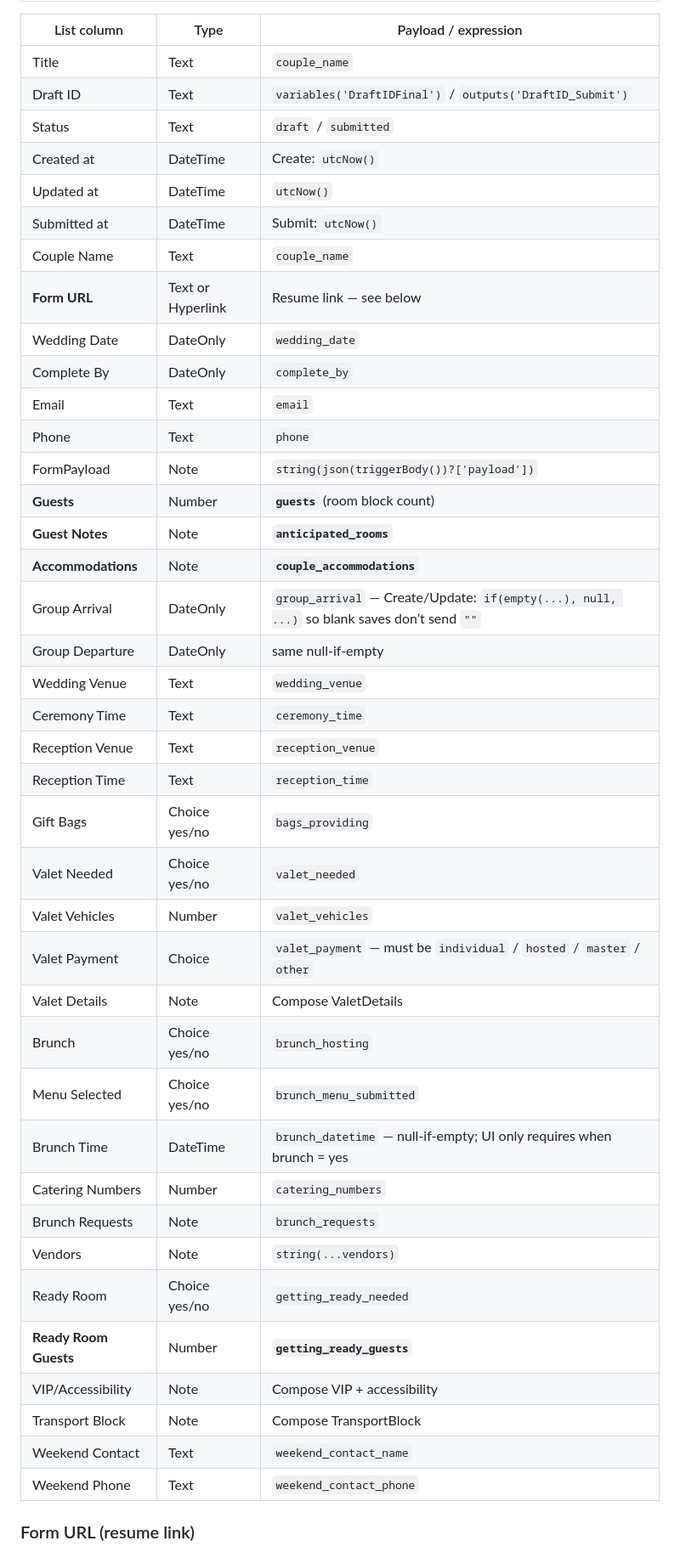
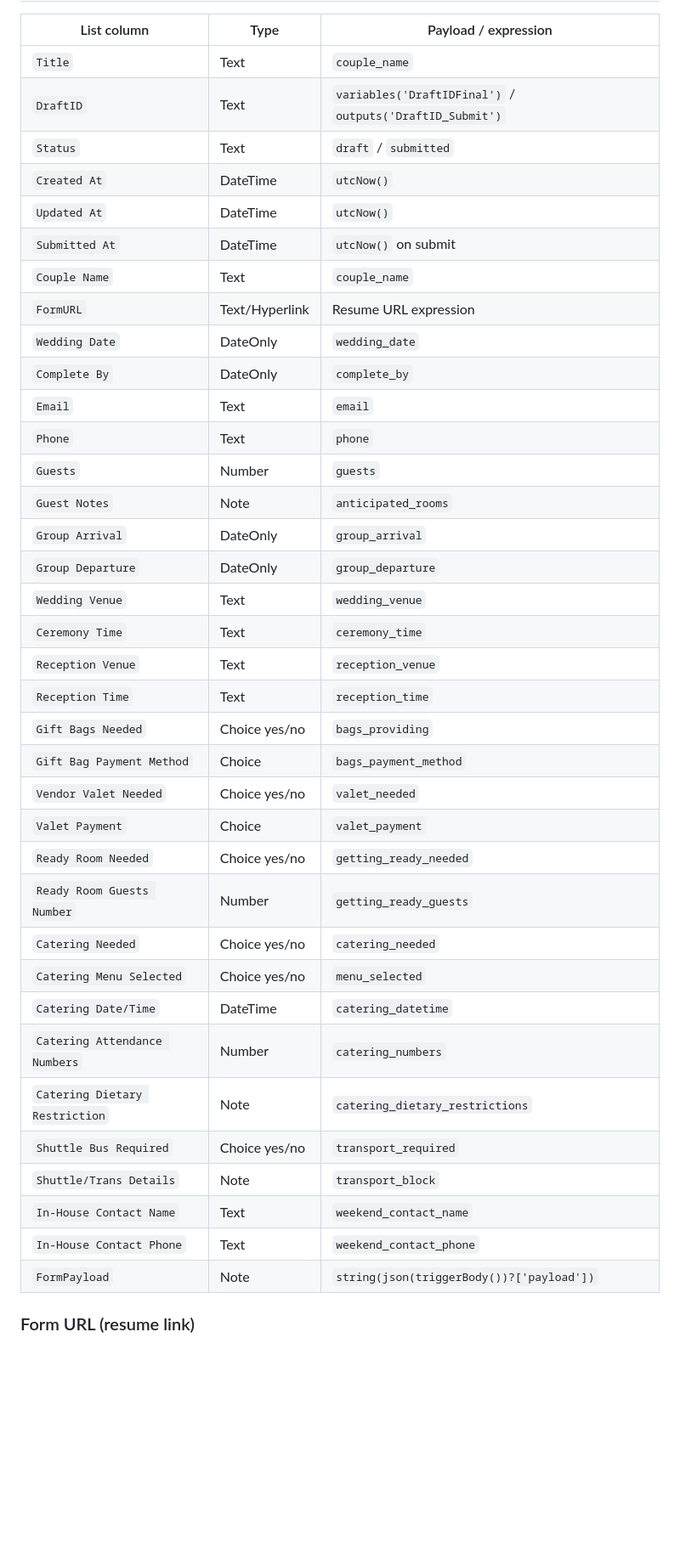
Before and after one commit to Dhylinda88/wedding-room-block-form, a Markdown page: power-automate/FIELD-MAP.md, the part around one of its changes. Shown at 85% size. Drawn GitHub-style; blank space fills up the shorter version.

Commit message:
Sync field map to backup CSV headers

```diff
--- a/power-automate/FIELD-MAP.md
+++ b/power-automate/FIELD-MAP.md
@@ -28,45 +69,42 @@ Important: if a SharePoint column was previously labeled **Brunch Attendance**,
 
 | List column | Type | Payload / expression |
 |-------------|------|----------------------|
-| Title | Text | `couple_name` |
-| Draft ID | Text | `variables('DraftIDFinal')` / `outputs('DraftID_Submit')` |
-| Status | Text | `draft` / `submitted` |
-| Created at | DateTime | Create: `utcNow()` |
-| Updated at | DateTime | `utcNow()` |
-| Submitted at | DateTime | Submit: `utcNow()` |
-| Couple Name | Text | `couple_name` |
-| **Form URL** | Text or Hyperlink | Resume link — see below |
-| Wedding Date | DateOnly | `wedding_date` |
-| Complete By | DateOnly | `complete_by` |
-| Email | Text | `email` |
-| Phone | Text | `phone` |
-| FormPayload | Note | `string(json(triggerBody())?['payload'])` |
-| **Guests** | Number | **`guests`** (room block count) |
-| **Guest Notes** | Note | **`anticipated_rooms`** |
-| **Accommodations** | Note | **`couple_accommodations`** |
-| Group Arrival | DateOnly | `group_arrival` — Create/Update: `if(empty(...), null, ...)` so blank saves don’t send `""` |
-| Group Departure | DateOnly | same null-if-empty |
-| Wedding Venue | Text | `wedding_venue` |
-| Ceremony Time | Text | `ceremony_time` |
-| Reception Venue | Text | `reception_venue` |
-| Reception Time | Text | `reception_time` |
-| Gift Bags | Choice yes/no | `bags_providing` |
-| Valet Needed | Choice yes/no | `valet_needed` |
-| Valet Vehicles | Number | `valet_vehicles` |
-| Valet Payment | Choice | `valet_payment` — must be `individual` / `hosted` / `master` / `other` |
-| Valet Details | Note | Compose ValetDetails |
-| Brunch | Choice yes/no | `brunch_hosting` |
-| Menu Selected | Choice yes/no | `brunch_menu_submitted` |
-| Brunch Time | DateTime | `brunch_datetime` — null-if-empty; UI only requires when brunch = yes |
-| Catering Numbers | Number | `catering_numbers` |
-| Brunch Requests | Note | `brunch_requests` |
-| Vendors | Note | `string(...vendors)` |
-| Ready Room | Choice yes/no | `getting_ready_needed` |
-| **Ready Room Guests** | Number | **`getting_ready_guests`** |
-| VIP/Accessibility | Note | Compose VIP + accessibility |
-| Transport Block | Note | Compose TransportBlock |
-| Weekend Contact | Text | `weekend_contact_name` |
-| Weekend Phone | Text | `weekend_contact_phone` |
+| `Title` | Text | `couple_name` |
+| `DraftID` | Text | `variables('DraftIDFinal')` / `outputs('DraftID_Submit')` |
+| `Status` | Text | `draft` / `submitted` |
+| `Created At` | DateTime | `utcNow()` |
+| `Updated At` | DateTime | `utcNow()` |
+| `Submitted At` | DateTime | `utcNow()` on submit |
+| `Couple Name` | Text | `couple_name` |
+| `FormURL` | Text/Hyperlink | Resume URL expression |
+| `Wedding Date` | DateOnly | `wedding_date` |
+| `Complete By` | DateOnly | `complete_by` |
+| `Email` | Text | `email` |
+| `Phone` | Text | `phone` |
+| `Guests` | Number | `guests` |
+| `Guest Notes` | Note | `anticipated_rooms` |
+| `Group Arrival` | DateOnly | `group_arrival` |
+| `Group Departure` | DateOnly | `group_departure` |
+| `Wedding Venue` | Text | `wedding_venue` |
+| `Ceremony Time` | Text | `ceremony_time` |
+| `Reception Venue` | Text | `reception_venue` |
+| `Reception Time` | Text | `reception_time` |
+| `Gift Bags Needed` | Choice yes/no | `bags_providing` |
+| `Gift Bag Payment Method` | Choice | `bags_payment_method` |
+| `Vendor Valet Needed` | Choice yes/no | `valet_needed` |
+| `Valet Payment` | Choice | `valet_payment` |
+| `Ready Room Needed` | Choice yes/no | `getting_ready_needed` |
+| `Ready Room Guests Number` | Number | `getting_ready_guests` |
+| `Catering Needed` | Choice yes/no | `catering_needed` |
+| `Catering Menu Selected` | Choice yes/no | `menu_selected` |
+| `Catering Date/Time` | DateTime | `catering_datetime` |
+| `Catering Attendance Numbers` | Number | `catering_numbers` |
+| `Catering Dietary Restriction` | Note | `catering_dietary_restrictions` |
+| `Shuttle Bus Required` | Choice yes/no | `transport_required` |
+| `Shuttle/Trans Details` | Note | `transport_block` |
+| `In-House Contact Name` | Text | `weekend_contact_name` |
+| `In-House Contact Phone` | Text | `weekend_contact_phone` |
+| `FormPayload` | Note | `string(json(triggerBody())?['payload'])` |
 
 ### Form URL (resume link)
 
```
Also changed, not shown: other parts of power-automate/FIELD-MAP.md (+63 -35 lines).
